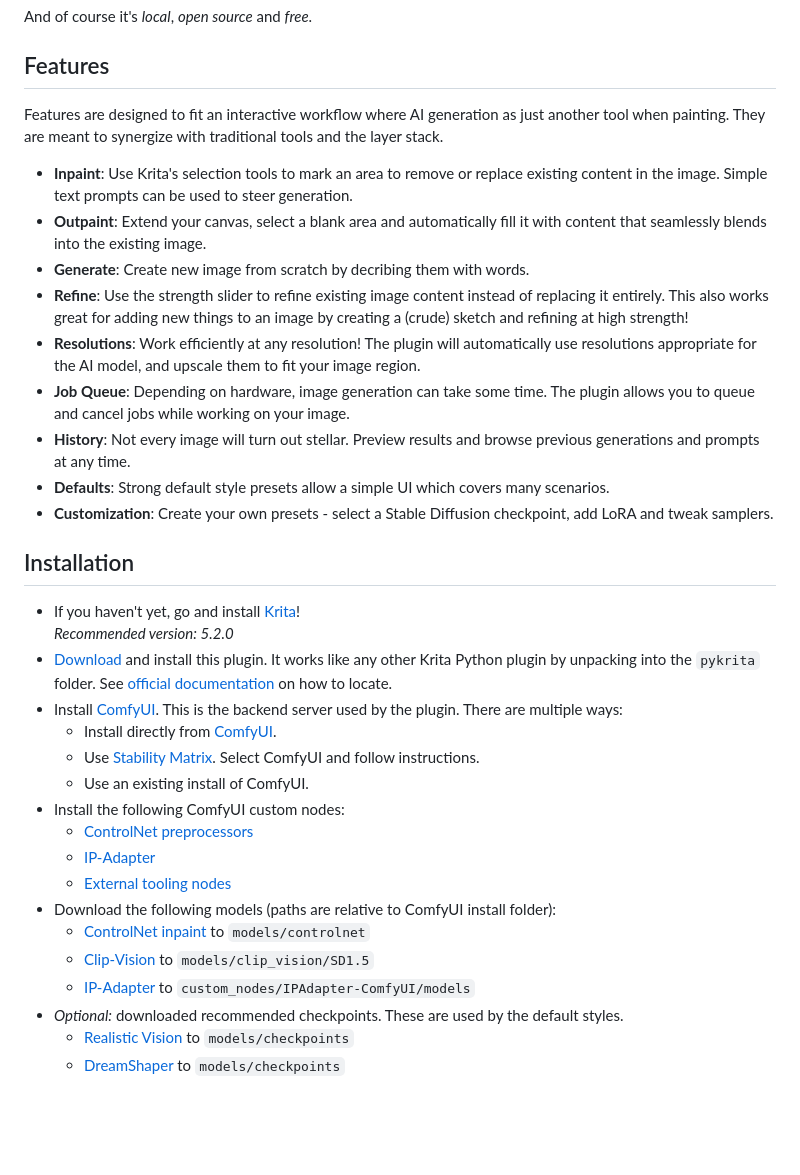
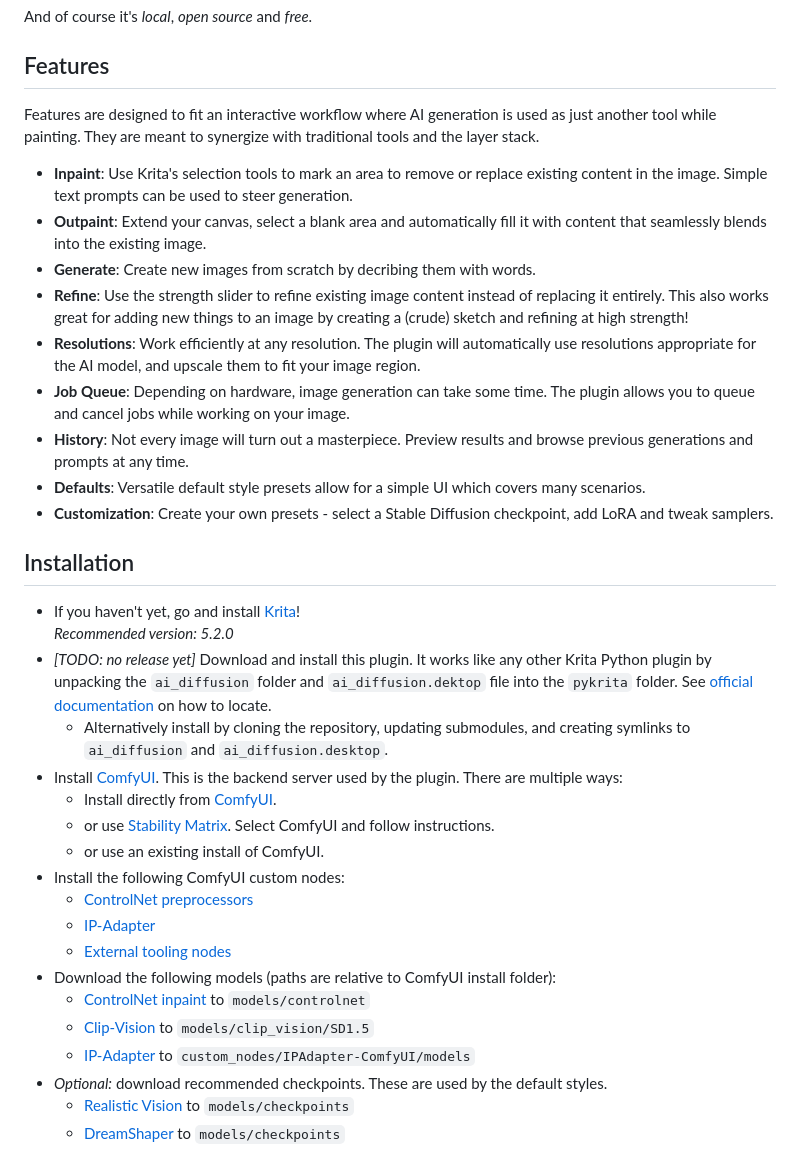
Before and after one commit to Acly/krita-ai-diffusion, a Markdown page: README.md, the part around the change. Drawn GitHub-style; blank space fills up the shorter version.

Commit message:
Readme tweaks

```diff
--- a/README.md
+++ b/README.md
@@ -13,28 +13,29 @@ And of course it's _local_, _open source_ and _free_.
 
 ## Features
 
-Features are designed to fit an interactive workflow where AI generation as just another
-tool when painting. They are meant to synergize with traditional tools and the layer stack.
+Features are designed to fit an interactive workflow where AI generation is used as just another
+tool while painting. They are meant to synergize with traditional tools and the layer stack.
 
 * **Inpaint**: Use Krita's selection tools to mark an area to remove or replace existing content in the image. Simple text prompts can be used to steer generation.
 * **Outpaint**: Extend your canvas, select a blank area and automatically fill it with content that seamlessly blends into the existing image.
-* **Generate**: Create new image from scratch by decribing them with words.
+* **Generate**: Create new images from scratch by decribing them with words.
 * **Refine**: Use the strength slider to refine existing image content instead of replacing it entirely. This also works great for adding new things to an image by creating a (crude) sketch and refining at high strength!
-* **Resolutions**: Work efficiently at any resolution! The plugin will automatically use resolutions appropriate for the AI model, and upscale them to fit your image region.
+* **Resolutions**: Work efficiently at any resolution. The plugin will automatically use resolutions appropriate for the AI model, and upscale them to fit your image region.
 * **Job Queue**: Depending on hardware, image generation can take some time. The plugin allows you to queue and cancel jobs while working on your image.
-* **History**: Not every image will turn out stellar. Preview results and browse previous generations and prompts at any time.
-* **Defaults**: Strong default style presets allow a simple UI which covers many scenarios.
+* **History**: Not every image will turn out a masterpiece. Preview results and browse previous generations and prompts at any time.
+* **Defaults**: Versatile default style presets allow for a simple UI which covers many scenarios.
 * **Customization**: Create your own presets - select a Stable Diffusion checkpoint, add LoRA and tweak samplers.
 
 ## Installation
 
 * If you haven't yet, go and install [Krita](https://krita.org/)!<br>
   _Recommended version: 5.2.0_
-* [Download]() and install this plugin. It works like any other Krita Python plugin by unpacking into the `pykrita` folder. See [official documentation](https://docs.krita.org/en/user_manual/python_scripting/install_custom_python_plugin.html) on how to locate.
+* _[TODO: no release yet]_ Download and install this plugin. It works like any other Krita Python plugin by unpacking the `ai_diffusion` folder and `ai_diffusion.dektop` file into the `pykrita` folder. See [official documentation](https://docs.krita.org/en/user_manual/python_scripting/install_custom_python_plugin.html) on how to locate.
+  * Alternatively install by cloning the repository, updating submodules, and creating symlinks to `ai_diffusion` and `ai_diffusion.desktop`.
 * Install [ComfyUI](https://github.com/comfyanonymous/ComfyUI). This is the backend server used by the plugin. There are multiple ways:
   * Install directly from [ComfyUI](https://github.com/comfyanonymous/ComfyUI#installing).
-  * Use [Stability Matrix](https://github.com/LykosAI/StabilityMatrix). Select ComfyUI and follow instructions.
-  * Use an existing install of ComfyUI.
+  * or use [Stability Matrix](https://github.com/LykosAI/StabilityMatrix). Select ComfyUI and follow instructions.
+  * or use an existing install of ComfyUI.
 * Install the following ComfyUI custom nodes:
   * [ControlNet preprocessors](https://github.com/Fannovel16/comfyui_controlnet_aux)
   * [IP-Adapter](https://github.com/laksjdjf/IPAdapter-ComfyUI)
@@ -43,6 +44,6 @@ tool when painting. They are meant to synergize with traditional tools and the l
   * [ControlNet inpaint](https://huggingface.co/comfyanonymous/ControlNet-v1-1_fp16_safetensors/resolve/main/control_v11p_sd15_inpaint_fp16.safetensors) to `models/controlnet`
   * [Clip-Vision](https://huggingface.co/h94/IP-Adapter/blob/main/models/image_encoder/pytorch_model.bin) to `models/clip_vision/SD1.5`
   * [IP-Adapter](https://huggingface.co/h94/IP-Adapter/resolve/main/models/ip-adapter_sd15.bin) to `custom_nodes/IPAdapter-ComfyUI/models`
-* _Optional:_ downloaded recommended checkpoints. These are used by the default styles.
+* _Optional:_ download recommended checkpoints. These are used by the default styles.
   * [Realistic Vision](https://civitai.com/api/download/models/130072?type=Model&format=SafeTensor&size=pruned&fp=fp16) to `models/checkpoints`
   * [DreamShaper](https://civitai.com/api/download/models/109123?type=Model&format=SafeTensor&size=pruned&fp=fp16) to `models/checkpoints`
```
